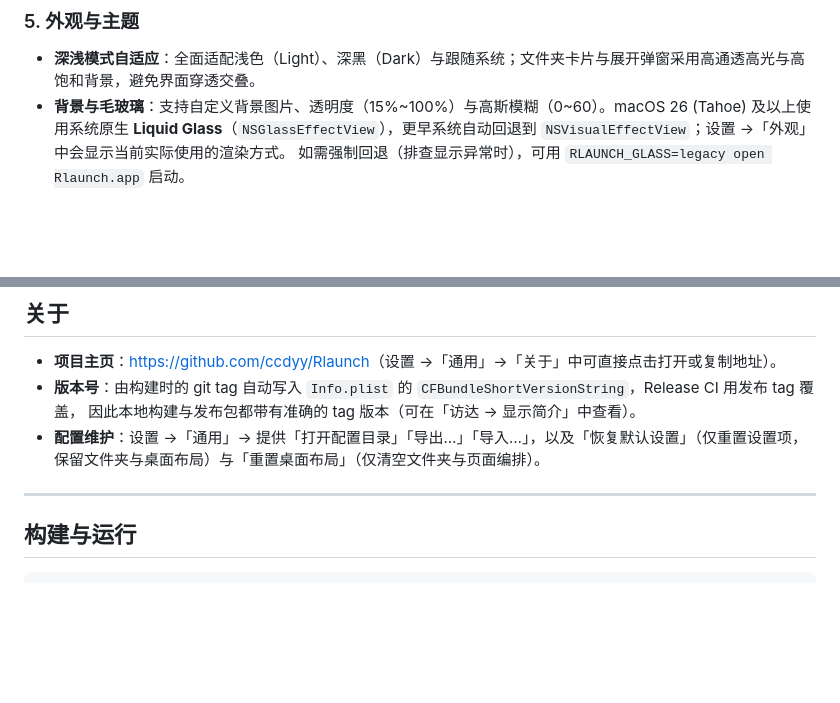
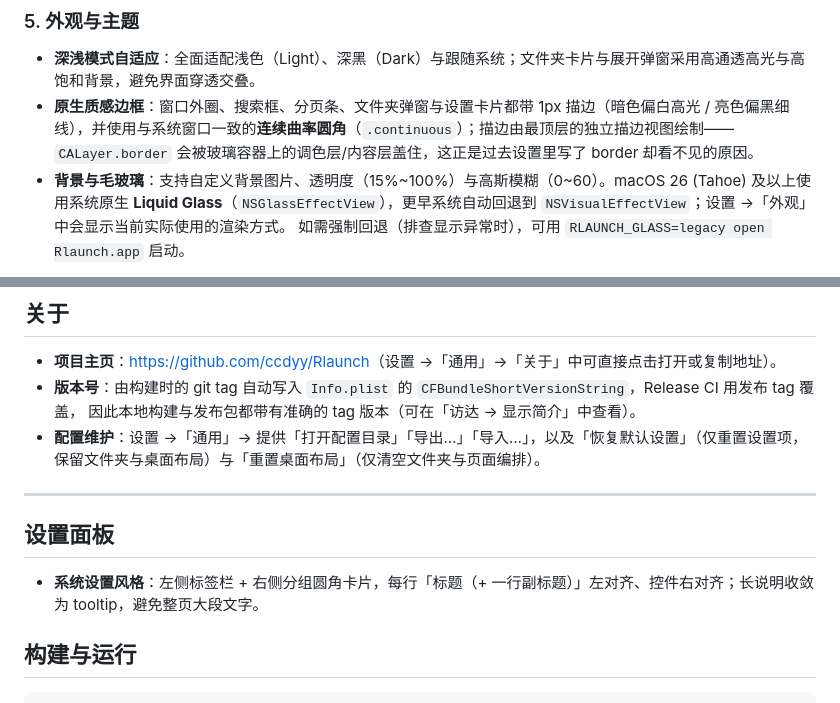
Before and after one commit to ccdyy/Rlaunch, a Markdown page: README.md, 2 parts joined by grey strips. GitHub-like rendering; blank space fills up the shorter version.

```diff
--- a/README.md
+++ b/README.md
@@ -44,6 +47,7 @@ macOS 26 起系统移除了 Launchpad，Rlaunch 是其轻量优雅的 AppKit 原
 
 ### 5. 外观与主题
 - **深浅模式自适应**：全面适配浅色（Light）、深黑（Dark）与跟随系统；文件夹卡片与展开弹窗采用高通透高光与高饱和背景，避免界面穿透交叠。
+- **原生质感边框**：窗口外圈、搜索框、分页条、文件夹弹窗与设置卡片都带 1px 描边（暗色偏白高光 / 亮色偏黑细线），并使用与系统窗口一致的**连续曲率圆角**（`.continuous`）；描边由最顶层的独立描边视图绘制——`CALayer.border` 会被玻璃容器上的调色层/内容层盖住，这正是过去设置里写了 border 却看不见的原因。
 - **背景与毛玻璃**：支持自定义背景图片、透明度（15%~100%）与高斯模糊（0~60）。macOS 26 (Tahoe) 及以上使用系统原生 **Liquid Glass**（`NSGlassEffectView`），更早系统自动回退到 `NSVisualEffectView`；设置 →「外观」中会显示当前实际使用的渲染方式。
   如需强制回退（排查显示异常时），可用 `RLAUNCH_GLASS=legacy open Rlaunch.app` 启动。
 
@@ -68,6 +72,10 @@ macOS 26 起系统移除了 Launchpad，Rlaunch 是其轻量优雅的 AppKit 原
 - **配置维护**：设置 →「通用」→ 提供「打开配置目录」「导出…」「导入…」，以及「恢复默认设置」（仅重置设置项，保留文件夹与桌面布局）与「重置桌面布局」（仅清空文件夹与页面编排）。
 
 ---
+
+## 设置面板
+
+- **系统设置风格**：左侧标签栏 + 右侧分组圆角卡片，每行「标题（+ 一行副标题）」左对齐、控件右对齐；长说明收敛为 tooltip，避免整页大段文字。
 
 ## 构建与运行
 
```
Also changed, not shown: other parts of README.md (+5 -2 lines), Images/screenshot/3.png, 15 other files.
